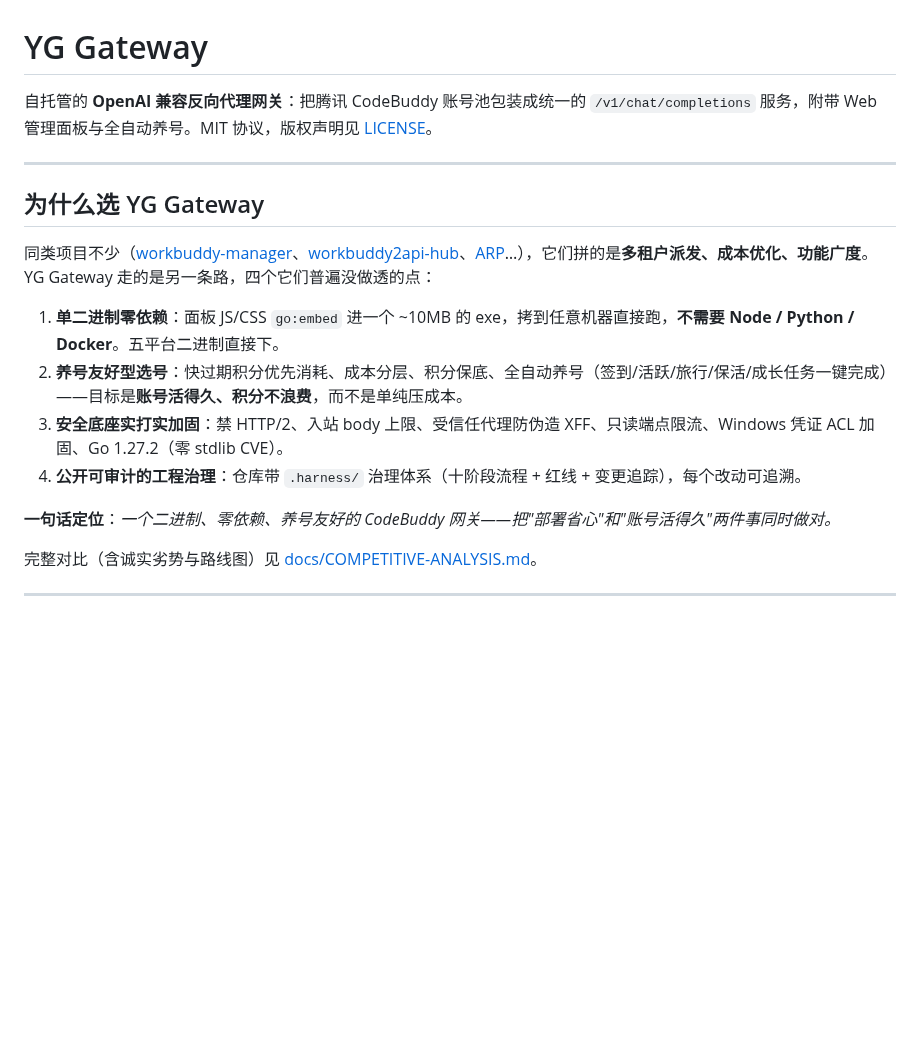
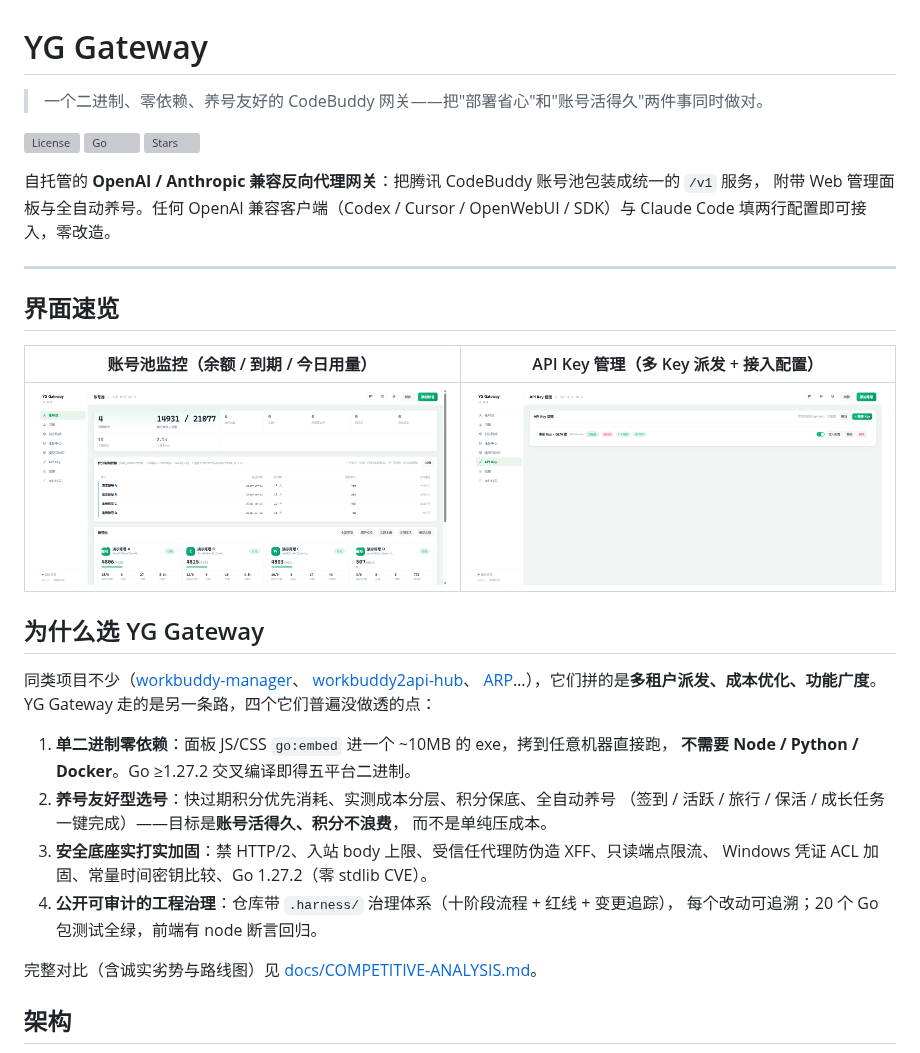
Before and after one commit to qiuqianyi66/yg-gateway, a Markdown page: README.md, the part around one of its changes. Drawn GitHub-style; pictures changed too: docs/screenshots/panel-accounts.png (added), docs/screenshots/panel-keys.png (added); blank space fills up the shorter version; grey boxes are pictures that could not be loaded.

Commit message:
docs: README 重写为主推项目门面——hero+徽章、真实面板截图（账号已匿名化）、mermaid 架构图、客户端导入章节、路线图

```diff
--- a/README.md
+++ b/README.md
@@ -1,21 +1,41 @@
 # YG Gateway
 
-自托管的 **OpenAI 兼容反向代理网关**：把腾讯 CodeBuddy 账号池包装成统一的 `/v1/chat/completions` 服务，附带 Web 管理面板与全自动养号。MIT 协议，版权声明见 [LICENSE](LICENSE)。
+> 一个二进制、零依赖、养号友好的 CodeBuddy 网关——把"部署省心"和"账号活得久"两件事同时做对。
+
+[![License](https://img.shields.io/github/license/qiuqianyi66/yg-gateway)](LICENSE)
+[![Go](https://img.shields.io/github/go-mod/go-version/qiuqianyi66/yg-gateway)](go.mod)
+[![Stars](https://img.shields.io/github/stars/qiuqianyi66/yg-gateway)](https://github.com/qiuqianyi66/yg-gateway)
+
+自托管的 **OpenAI / Anthropic 兼容反向代理网关**：把腾讯 CodeBuddy 账号池包装成统一的 `/v1` 服务，
+附带 Web 管理面板与全自动养号。任何 OpenAI 兼容客户端（Codex / Cursor / OpenWebUI / SDK）与
+Claude Code 填两行配置即可接入，零改造。
 
 ---
 
+## 界面速览
+
+| 账号池监控（余额 / 到期 / 今日用量） | API Key 管理（多 Key 派发 + 接入配置） |
+|---|---|
+| ![账号池](docs/screenshots/panel-accounts.png) | ![API Key](docs/screenshots/panel-keys.png) |
+
 ## 为什么选 YG Gateway
 
-同类项目不少（[workbuddy-manager](https://github.com/ithtelab/workbuddy-manager)、[workbuddy2api-hub](https://github.com/ardeyouxipianyi/workbuddy2api-hub)、[ARP](https://github.com/KaiXuanSama/ARP)…），它们拼的是**多租户派发、成本优化、功能广度**。YG Gateway 走的是另一条路，四个它们普遍没做透的点：
+同类项目不少（[workbuddy-manager](https://github.com/ithtelab/workbuddy-manager)、
+[workbuddy2api-hub](https://github.com/ardeyouxipianyi/workbuddy2api-hub)、
+[ARP](https://github.com/KaiXuanSama/ARP)…），它们拼的是**多租户派发、成本优化、功能广度**。
+YG Gateway 走的是另一条路，四个它们普遍没做透的点：
 
-1. **单二进制零依赖**：面板 JS/CSS `go:embed` 进一个 ~10MB 的 exe，拷到任意机器直接跑，**不需要 Node / Python / Docker**。五平台二进制直接下。
-2. **养号友好型选号**：快过期积分优先消耗、成本分层、积分保底、全自动养号（签到/活跃/旅行/保活/成长任务一键完成）——目标是**账号活得久、积分不浪费**，而不是单纯压成本。
-3. **安全底座实打实加固**：禁 HTTP/2、入站 body 上限、受信任代理防伪造 XFF、只读端点限流、Windows 凭证 ACL 加固、Go 1.27.2（零 stdlib CVE）。
-4. **公开可审计的工程治理**：仓库带 `.harness/` 治理体系（十阶段流程 + 红线 + 变更追踪），每个改动可追溯。
-
-**一句话定位**：*一个二进制、零依赖、养号友好的 CodeBuddy 网关——把"部署省心"和"账号活得久"两件事同时做对。*
+1. **单二进制零依赖**：面板 JS/CSS `go:embed` 进一个 ~10MB 的 exe，拷到任意机器直接跑，
+   **不需要 Node / Python / Docker**。Go ≥1.27.2 交叉编译即得五平台二进制。
+2. **养号友好型选号**：快过期积分优先消耗、实测成本分层、积分保底、全自动养号
+   （签到 / 活跃 / 旅行 / 保活 / 成长任务一键完成）——目标是**账号活得久、积分不浪费**，
+   而不是单纯压成本。
+3. **安全底座实打实加固**：禁 HTTP/2、入站 body 上限、受信任代理防伪造 XFF、只读端点限流、
+   Windows 凭证 ACL 加固、常量时间密钥比较、Go 1.27.2（零 stdlib CVE）。
+4. **公开可审计的工程治理**：仓库带 `.harness/` 治理体系（十阶段流程 + 红线 + 变更追踪），
+   每个改动可追溯；20 个 Go 包测试全绿，前端有 node 断言回归。
 
 完整对比（含诚实劣势与路线图）见 [docs/COMPETITIVE-ANALYSIS.md](docs/COMPETITIVE-ANALYSIS.md)。
 
----
+## 架构
 
```
Also changed, not shown: other parts of README.md (+151 -177 lines).
